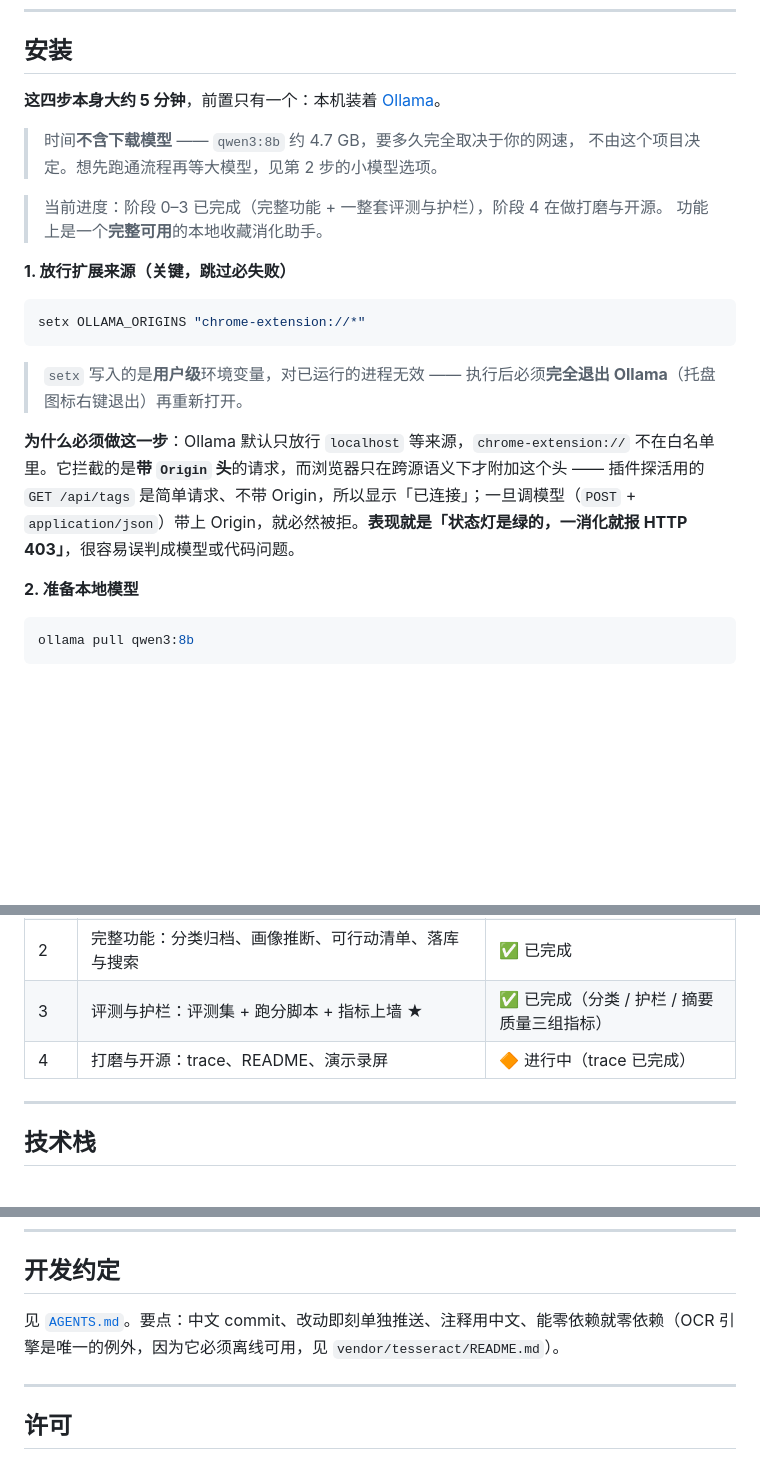
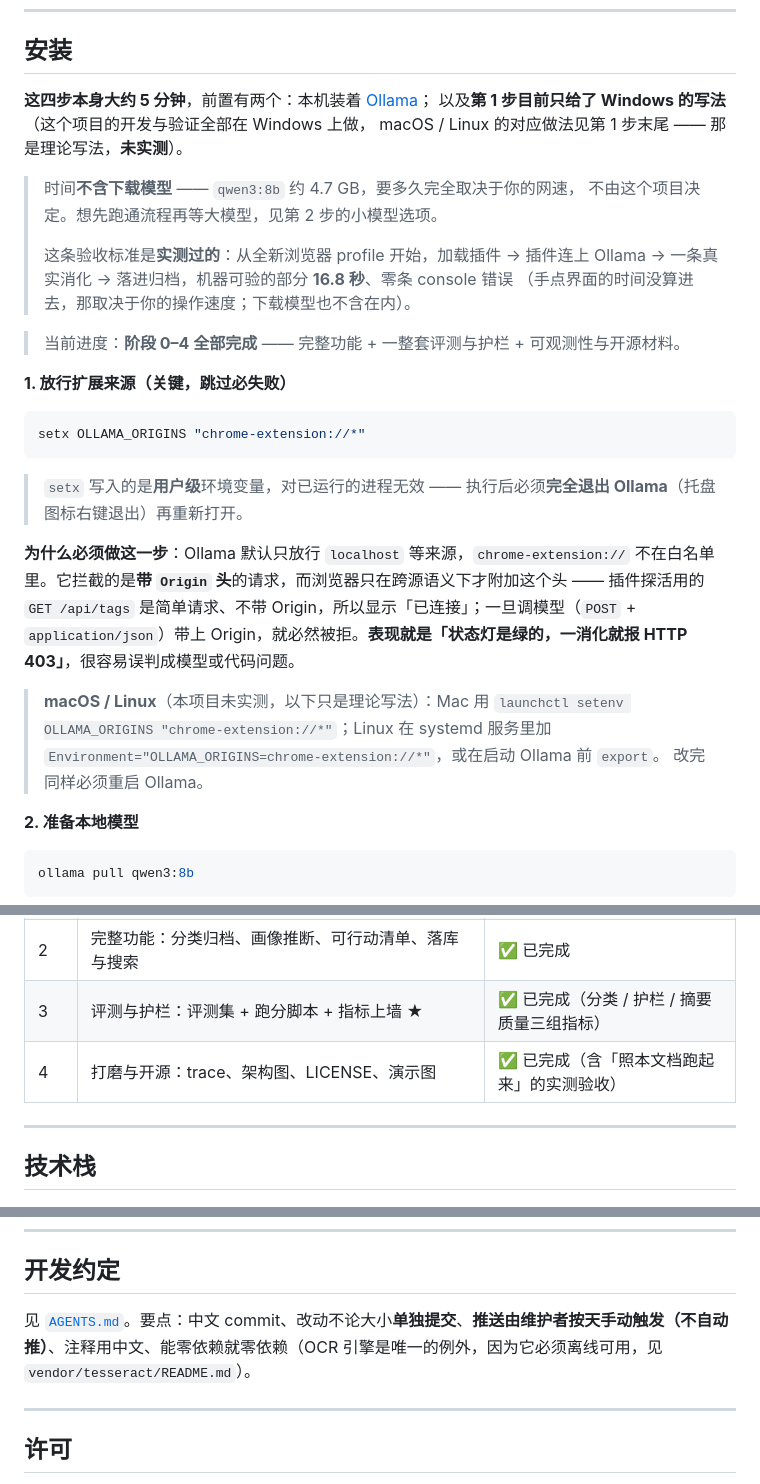
Before and after one commit to MaPleooo9/WisdoMark, a Markdown page: README.md, 3 parts joined by grey strips. Rendered like a GitHub page; blank space fills up the shorter version.

```diff
--- a/README.md
+++ b/README.md
@@ -91,13 +91,18 @@ WisdoMark 把这个死循环拆掉：插件直接读你的收藏夹，用**本
 
 ## 安装
 
-**这四步本身大约 5 分钟**，前置只有一个：本机装着 [Ollama](https://ollama.com)。
+**这四步本身大约 5 分钟**，前置有两个：本机装着 [Ollama](https://ollama.com)；
+以及**第 1 步目前只给了 Windows 的写法**（这个项目的开发与验证全部在 Windows 上做，
+macOS / Linux 的对应做法见第 1 步末尾 —— 那是理论写法，**未实测**）。
 
 > 时间**不含下载模型** —— `qwen3:8b` 约 4.7 GB，要多久完全取决于你的网速，
 > 不由这个项目决定。想先跑通流程再等大模型，见第 2 步的小模型选项。
+>
+> 这条验收标准是**实测过的**：从全新浏览器 profile 开始，加载插件 → 插件连上 Ollama →
+> 一条真实消化 → 落进归档，机器可验的部分 **16.8 秒**、零条 console 错误
+> （手点界面的时间没算进去，那取决于你的操作速度；下载模型也不含在内）。
 
-> 当前进度：阶段 0–3 已完成（完整功能 + 一整套评测与护栏），阶段 4 在做打磨与开源。
-> 功能上是一个**完整可用**的本地收藏消化助手。
+> 当前进度：**阶段 0–4 全部完成** —— 完整功能 + 一整套评测与护栏 + 可观测性与开源材料。
 
 **1. 放行扩展来源（关键，跳过必失败）**
 
@@ -108,6 +113,11 @@ setx OLLAMA_ORIGINS "chrome-extension://*"
 > `setx` 写入的是**用户级**环境变量，对已运行的进程无效 —— 执行后必须**完全退出 Ollama**（托盘图标右键退出）再重新打开。
 
 **为什么必须做这一步**：Ollama 默认只放行 `localhost` 等来源，`chrome-extension://` 不在白名单里。它拦截的是**带 `Origin` 头**的请求，而浏览器只在跨源语义下才附加这个头 —— 插件探活用的 `GET /api/tags` 是简单请求、不带 Origin，所以显示「已连接」；一旦调模型（`POST` + `application/json`）带上 Origin，就必然被拒。**表现就是「状态灯是绿的，一消化就报 HTTP 403」**，很容易误判成模型或代码问题。
+
+> **macOS / Linux**（本项目未实测，以下只是理论写法）：Mac 用
+> `launchctl setenv OLLAMA_ORIGINS "chrome-extension://*"`；Linux 在 systemd 服务里加
+> `Environment="OLLAMA_ORIGINS=chrome-extension://*"`，或在启动 Ollama 前 `export`。
+> 改完同样必须重启 Ollama。
 
 **2. 准备本地模型**
 
@@ -406,7 +416,7 @@ B 站动态、小红书笔记、公众号长图这类内容的干货往往整段
 | 1 | 最小闭环：读收藏 / 粘贴链接 → 抓正文 → 摘要 + 3 观点（含 JSON 校验重试） | ✅ 已完成 |
 | 2 | 完整功能：分类归档、画像推断、可行动清单、落库与搜索 | ✅ 已完成 |
 | 3 | 评测与护栏：评测集 + 跑分脚本 + 指标上墙 ★ | ✅ 已完成（分类 / 护栏 / 摘要质量三组指标） |
-| 4 | 打磨与开源：trace、README、演示录屏 | 🔶 进行中（trace 已完成） |
+| 4 | 打磨与开源：trace、架构图、LICENSE、演示图 | ✅ 已完成（含「照本文档跑起来」的实测验收） |
 
 ---
 
@@ -455,7 +465,7 @@ src/
 
 ## 开发约定
 
-见 [`AGENTS.md`](./AGENTS.md)。要点：中文 commit、改动即刻单独推送、注释用中文、能零依赖就零依赖（OCR 引擎是唯一的例外，因为它必须离线可用，见 `vendor/tesseract/README.md`）。
+见 [`AGENTS.md`](./AGENTS.md)。要点：中文 commit、改动不论大小**单独提交**、**推送由维护者按天手动触发（不自动推）**、注释用中文、能零依赖就零依赖（OCR 引擎是唯一的例外，因为它必须离线可用，见 `vendor/tesseract/README.md`）。
 
 ---
 
```
Also changed, not shown: HANDOFF.md (+40 -3 lines).
